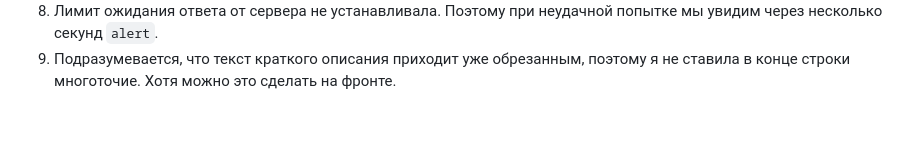
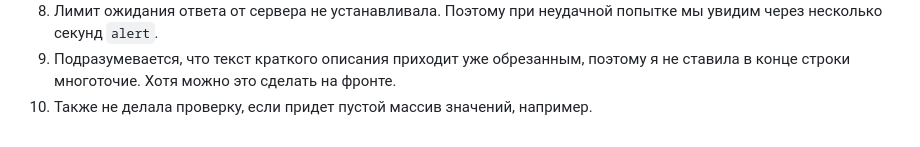
Before and after one commit to psdhtmlcss/magwai_test, a Markdown page: readme.md, the part around the change. Rendered like a GitHub page.

```diff
--- a/readme.md
+++ b/readme.md
@@ -21,3 +21,4 @@ https://psdhtmlcss.github.io/magwai_test/dist/
 7. Заголовок “Полет Илона Маска и DOGIE COIN” сделала с `<br>`, хотя можно задать ширину. Уточнила бы в процессе у коллег.
 8. Лимит ожидания ответа от сервера не устанавливала. Поэтому при неудачной попытке мы увидим через несколько секунд `alert`.
 9. Подразумевается, что текст краткого описания приходит уже обрезанным, поэтому я не ставила в конце строки многоточие. Хотя можно это сделать на фронте.
+10. Также не делала проверку, если придет пустой массив значений, например.
```
